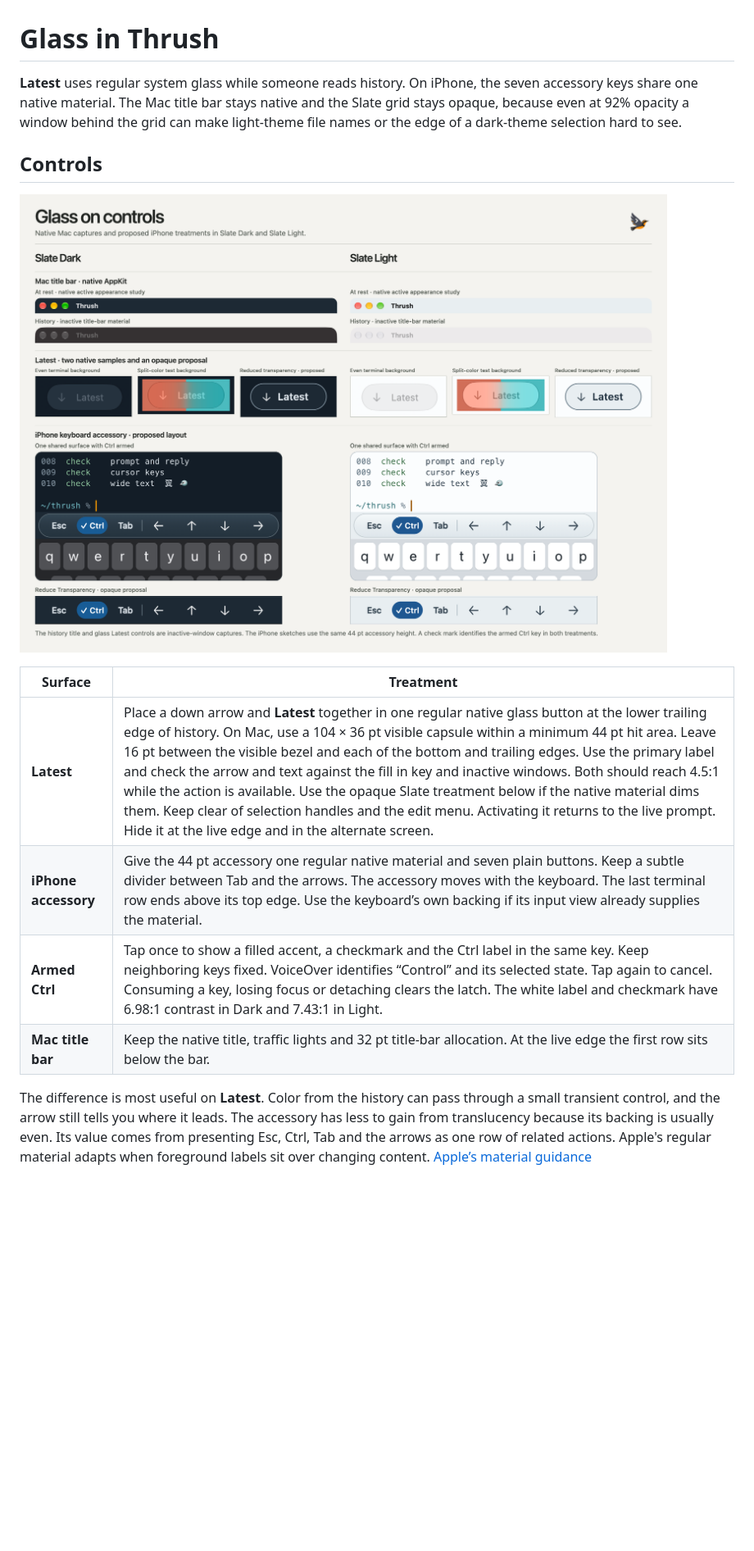
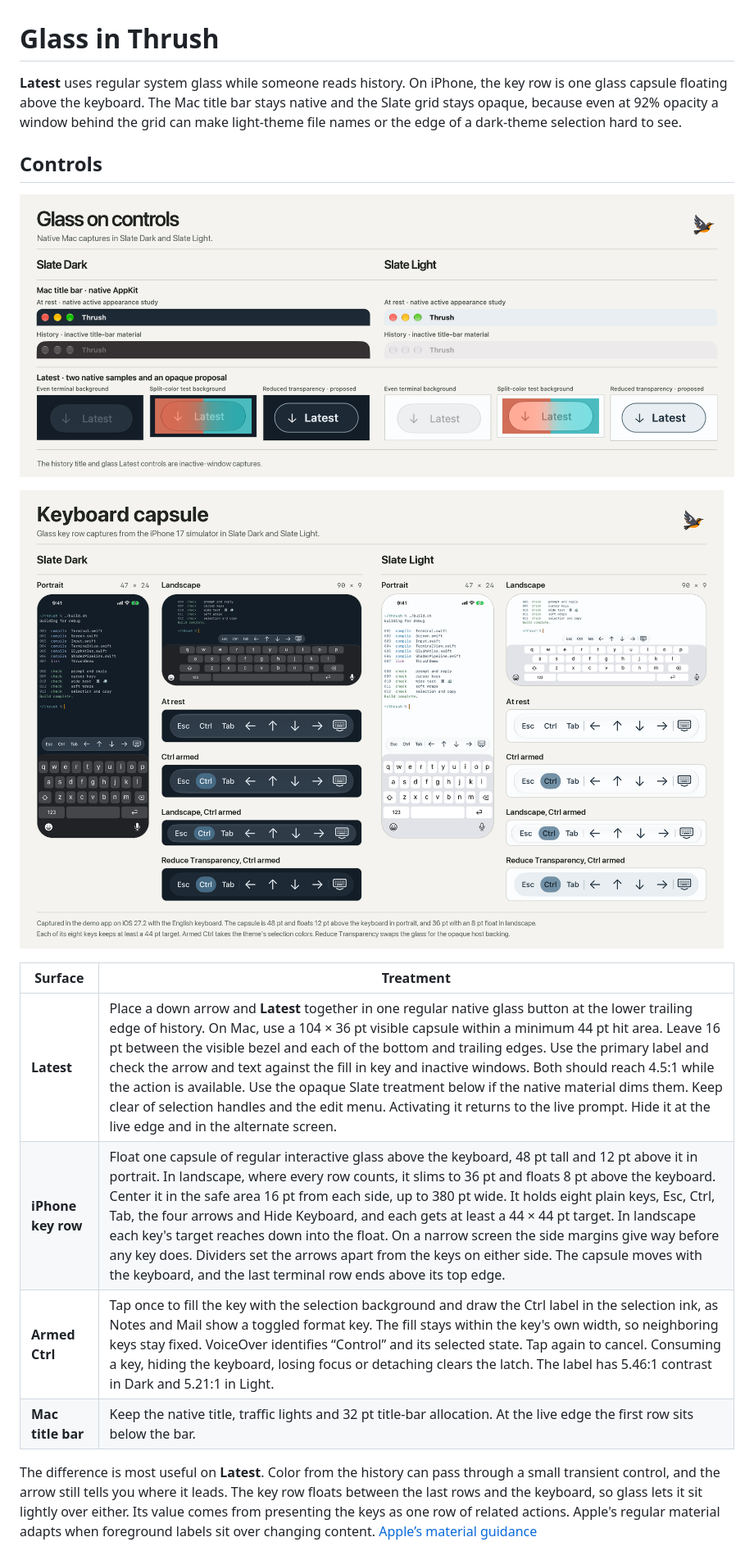
Before and after one commit to lostintangent/thrush, a Markdown page: docs/design/glass.md, the part around one of its changes. Shown at 82% size. Rendered like a GitHub page; pictures changed too: docs/design/glass-controls.png, docs/design/keyboard-capsule.png (added); blank space fills up the shorter version.

```diff
--- a/docs/design/glass.md
+++ b/docs/design/glass.md
@@ -1,17 +1,19 @@
 # Glass in Thrush
 
-**Latest** uses regular system glass while someone reads history. On iPhone, the seven accessory keys share one native material. The Mac title bar stays native and the Slate grid stays opaque, because even at 92% opacity a window behind the grid can make light-theme file names or the edge of a dark-theme selection hard to see.
+**Latest** uses regular system glass while someone reads history. On iPhone, the key row is one glass capsule floating above the keyboard. The Mac title bar stays native and the Slate grid stays opaque, because even at 92% opacity a window behind the grid can make light-theme file names or the edge of a dark-theme selection hard to see.
 
 ## Controls
 
-![Slate Dark and Light comparisons of the native Mac title bar and Latest button, the iPhone accessory with Ctrl armed, and opaque alternatives](glass-controls.png)
+![Slate Dark and Light comparisons of the native Mac title bar and the Latest button, with an opaque alternative](glass-controls.png)
+
+![The iPhone key row in Slate Dark and Light, in portrait and landscape above the keyboard, at rest, with Ctrl armed and under Reduce Transparency](keyboard-capsule.png)
 
 | Surface | Treatment |
 | --- | --- |
 | **Latest** | Place a down arrow and **Latest** together in one regular native glass button at the lower trailing edge of history. On Mac, use a 104 × 36 pt visible capsule within a minimum 44 pt hit area. Leave 16 pt between the visible bezel and each of the bottom and trailing edges. Use the primary label and check the arrow and text against the fill in key and inactive windows. Both should reach 4.5:1 while the action is available. Use the opaque Slate treatment below if the native material dims them. Keep clear of selection handles and the edit menu. Activating it returns to the live prompt. Hide it at the live edge and in the alternate screen. |
-| **iPhone accessory** | Give the 44 pt accessory one regular native material and seven plain buttons. Keep a subtle divider between Tab and the arrows. The accessory moves with the keyboard. The last terminal row ends above its top edge. Use the keyboard’s own backing if its input view already supplies the material. |
-| **Armed Ctrl** | Tap once to show a filled accent, a checkmark and the Ctrl label in the same key. Keep neighboring keys fixed. VoiceOver identifies “Control” and its selected state. Tap again to cancel. Consuming a key, losing focus or detaching clears the latch. The white label and checkmark have 6.98:1 contrast in Dark and 7.43:1 in Light. |
+| **iPhone key row** | Float one capsule of regular interactive glass above the keyboard, 48 pt tall and 12 pt above it in portrait. In landscape, where every row counts, it slims to 36 pt and floats 8 pt above the keyboard. Center it in the safe area 16 pt from each side, up to 380 pt wide. It holds eight plain keys, Esc, Ctrl, Tab, the four arrows and Hide Keyboard, and each gets at least a 44 × 44 pt target. In landscape each key's target reaches down into the float. On a narrow screen the side margins give way before any key does. Dividers set the arrows apart from the keys on either side. The capsule moves with the keyboard, and the last terminal row ends above its top edge. |
+| **Armed Ctrl** | Tap once to fill the key with the selection background and draw the Ctrl label in the selection ink, as Notes and Mail show a toggled format key. The fill stays within the key's own width, so neighboring keys stay fixed. VoiceOver identifies “Control” and its selected state. Tap again to cancel. Consuming a key, hiding the keyboard, losing focus or detaching clears the latch. The label has 5.46:1 contrast in Dark and 5.21:1 in Light. |
 | **Mac title bar** | Keep the native title, traffic lights and 32 pt title-bar allocation. At the live edge the first row sits below the bar. |
 
-The difference is most useful on **Latest**. Color from the history can pass through a small transient control, and the arrow still tells you where it leads. The accessory has less to gain from translucency because its backing is usually even. Its value comes from presenting Esc, Ctrl, Tab and the arrows as one row of related actions. Apple's regular material adapts when foreground labels sit over changing content. [Apple’s material guidance](https://developer.apple.com/design/human-interface-guidelines/materials)
+The difference is most useful on **Latest**. Color from the history can pass through a small transient control, and the arrow still tells you where it leads. The key row floats between the last rows and the keyboard, so glass lets it sit lightly over either. Its value comes from presenting the keys as one row of related actions. Apple's regular material adapts when foreground labels sit over changing content. [Apple’s material guidance](https://developer.apple.com/design/human-interface-guidelines/materials)
 
```
Also changed, not shown: other parts of docs/design/glass.md (+1 -1 lines), README.md (+2 -2 lines).
